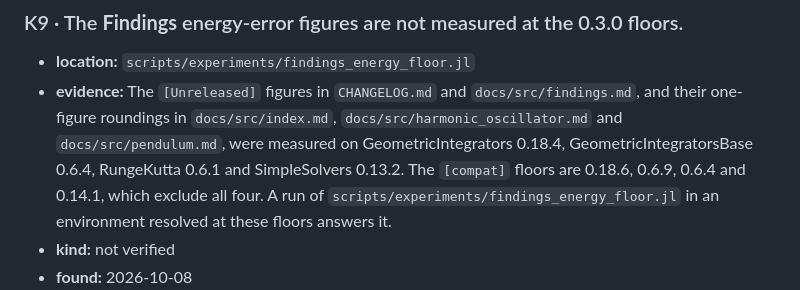
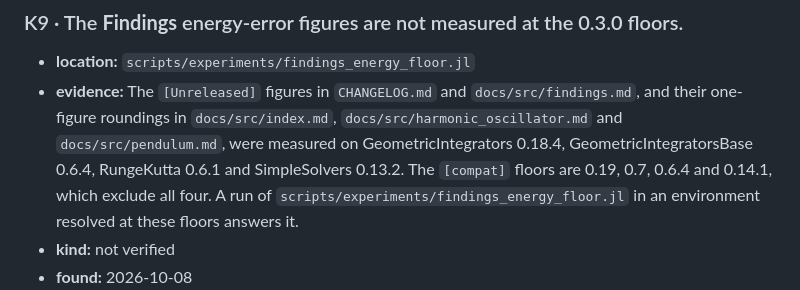
Before and after one commit to michakraus/ReducedPrecision.jl, a Markdown page: KNOWN_ISSUES.md, the part around the change. GitHub-like rendering.

```diff
--- a/KNOWN_ISSUES.md
+++ b/KNOWN_ISSUES.md
@@ -93,7 +93,7 @@ fix merges, and the CHANGELOG entry of the fix names its ID.
 - **evidence:** The `[Unreleased]` figures in `CHANGELOG.md` and `docs/src/findings.md`, and their
   one-figure roundings in `docs/src/index.md`, `docs/src/harmonic_oscillator.md` and
   `docs/src/pendulum.md`, were measured on GeometricIntegrators 0.18.4, GeometricIntegratorsBase
-  0.6.4, RungeKutta 0.6.1 and SimpleSolvers 0.13.2. The `[compat]` floors are 0.18.6, 0.6.9,
+  0.6.4, RungeKutta 0.6.1 and SimpleSolvers 0.13.2. The `[compat]` floors are 0.19, 0.7,
   0.6.4 and 0.14.1, which exclude all four. A run of `scripts/experiments/findings_energy_floor.jl`
   in an environment resolved at these floors answers it.
 - **kind:** not verified
```
Also changed, not shown: CHANGELOG.md (+1 -1 lines).
